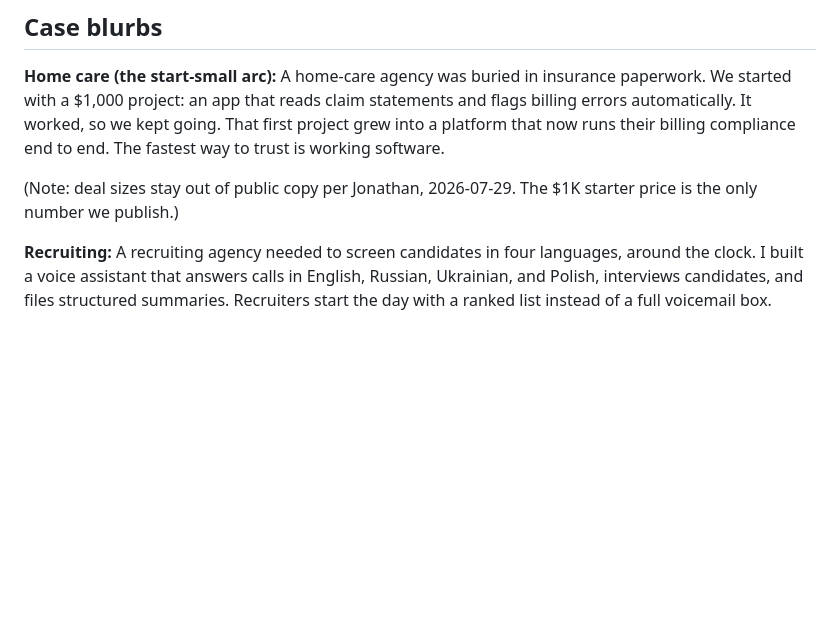
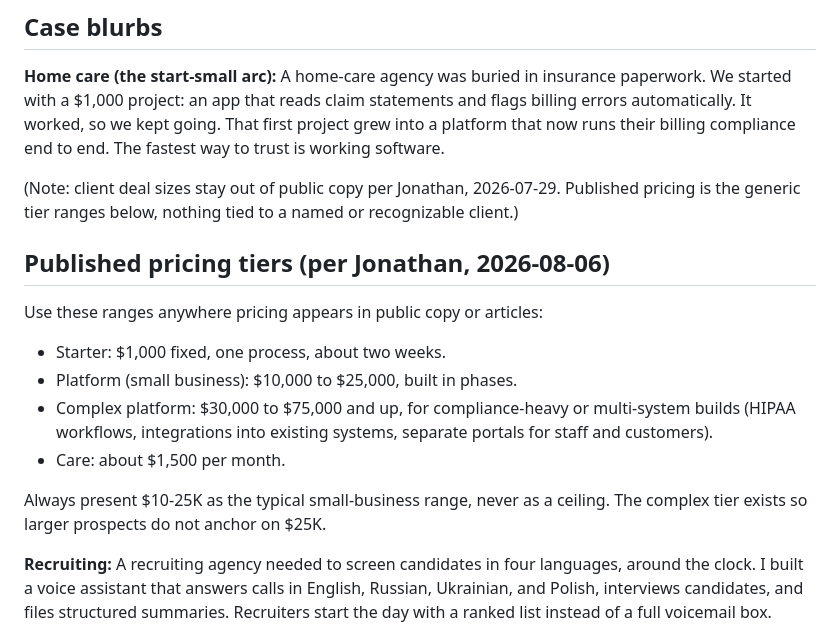
Before and after one commit to JKeret/uptimizeconsulting.ai, a Markdown page: docs/marketing/copy.md, the part around the change. Rendered like a GitHub page; blank space fills up the shorter version.

Commit message:
Copy deck: codify published pricing tiers incl. 30-75K+ complex platform
Co-Authored-By: Claude Fable 5 <noreply@anthropic.com>

```diff
--- a/docs/marketing/copy.md
+++ b/docs/marketing/copy.md
@@ -35,8 +35,22 @@ and flags billing errors automatically. It worked, so we kept going. That first
 project grew into a platform that now runs their billing compliance end to end.
 The fastest way to trust is working software.
 
-(Note: deal sizes stay out of public copy per Jonathan, 2026-07-29. The $1K
-starter price is the only number we publish.)
+(Note: client deal sizes stay out of public copy per Jonathan, 2026-07-29.
+Published pricing is the generic tier ranges below, nothing tied to a named
+or recognizable client.)
+
+## Published pricing tiers (per Jonathan, 2026-08-06)
+
+Use these ranges anywhere pricing appears in public copy or articles:
+- Starter: $1,000 fixed, one process, about two weeks.
+- Platform (small business): $10,000 to $25,000, built in phases.
+- Complex platform: $30,000 to $75,000 and up, for compliance-heavy or
+  multi-system builds (HIPAA workflows, integrations into existing systems,
+  separate portals for staff and customers).
+- Care: about $1,500 per month.
+
+Always present $10-25K as the typical small-business range, never as a
+ceiling. The complex tier exists so larger prospects do not anchor on $25K.
 
 **Recruiting:** A recruiting agency needed to screen candidates in four
 languages, around the clock. I built a voice assistant that answers calls in
```
